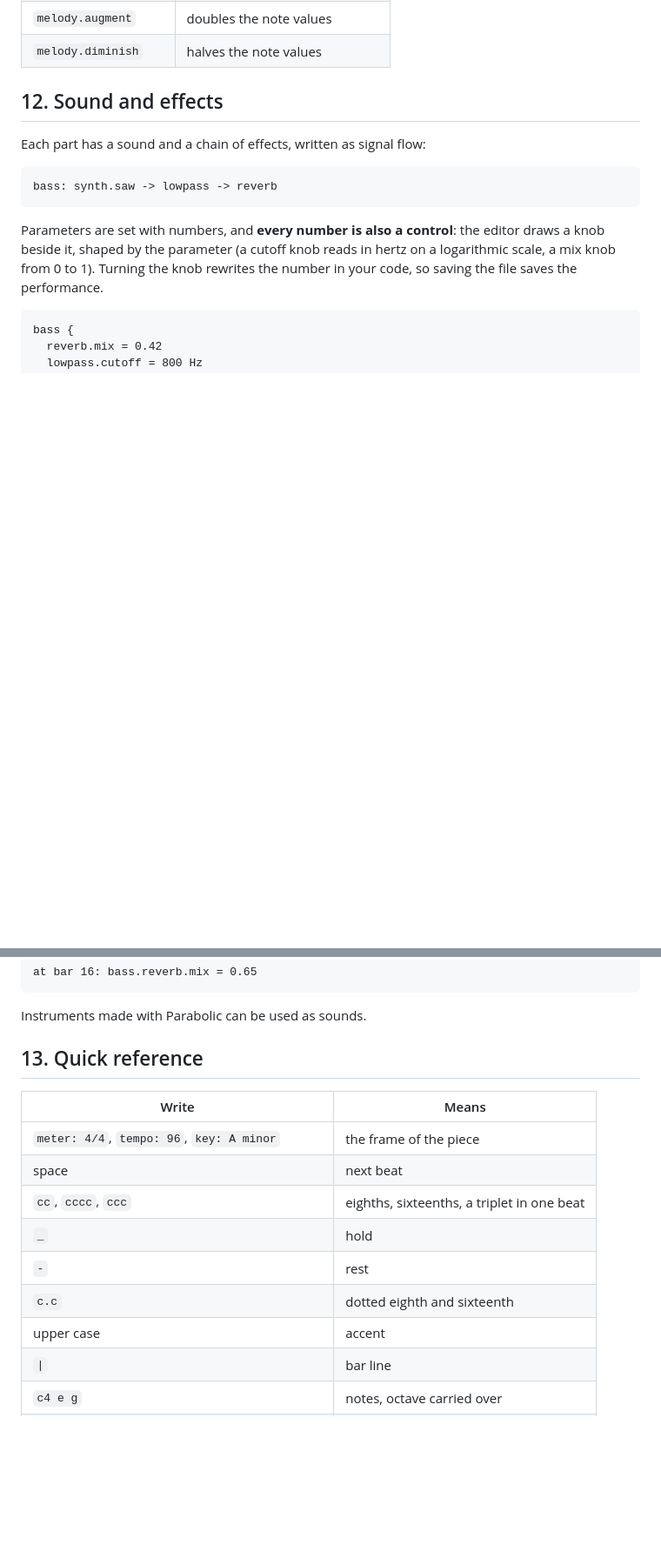
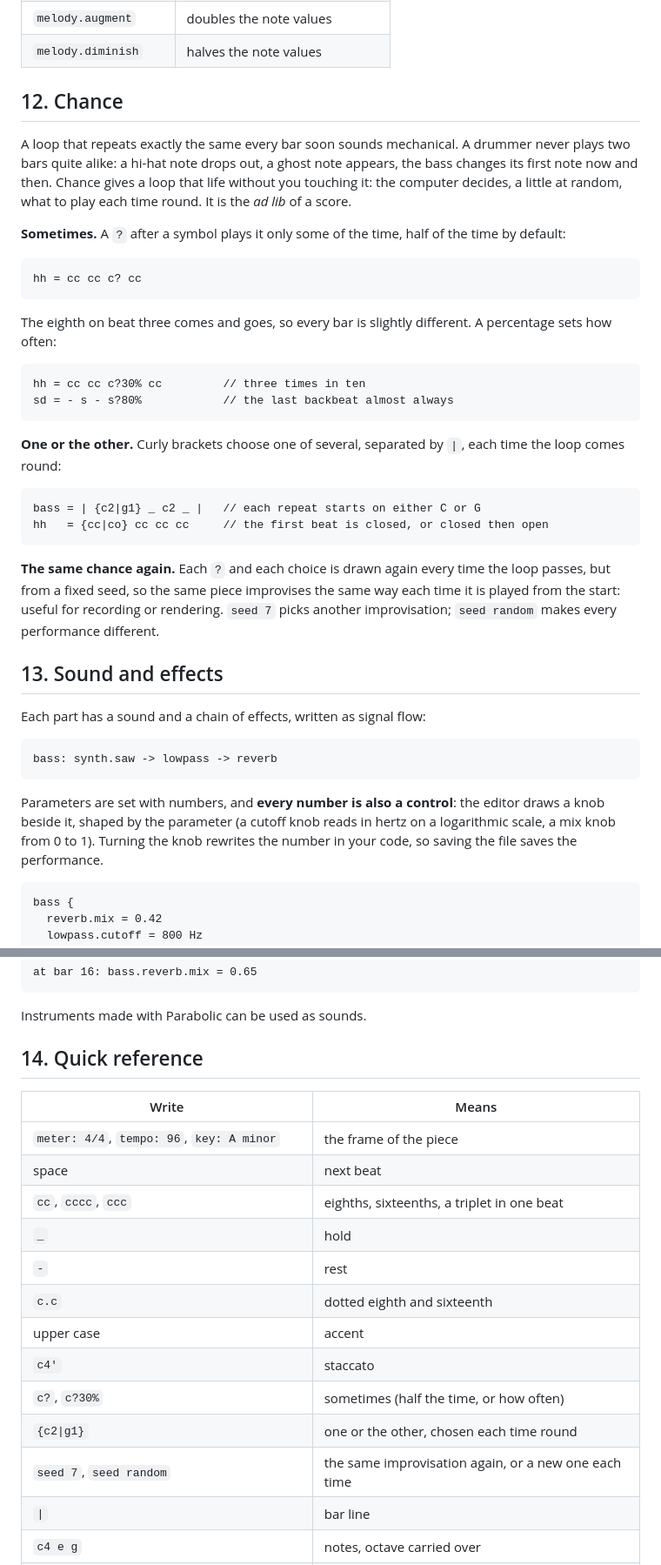
Before and after one commit to alessonqueirozdev-hub/aratu, a Markdown page: docs/MANUAL.md, 2 parts joined by grey strips. Shown at 87% size. GitHub-like rendering; blank space fills up the shorter version.

Commit message:
Add a chapter on chance to the manual, and staccato
Chance uses symbols, as decided: ? for sometimes, {a|b} for one of
several, and a seed so the same piece improvises the same way again.

Co-Authored-By: Claude Opus 5.5 <noreply@anthropic.com>

````diff
--- a/docs/MANUAL.md
+++ b/docs/MANUAL.md
@@ -347,7 +350,44 @@ Short verbs change a part or a pattern without rewriting it:
 | `melody.augment` | doubles the note values |
 | `melody.diminish` | halves the note values |
 
-## 12. Sound and effects
+## 12. Chance
+
+A loop that repeats exactly the same every bar soon sounds mechanical. A
+drummer never plays two bars quite alike: a hi-hat note drops out, a ghost
+note appears, the bass changes its first note now and then. Chance gives a
+loop that life without you touching it: the computer decides, a little at
+random, what to play each time round. It is the *ad lib* of a score.
+
+**Sometimes.** A `?` after a symbol plays it only some of the time, half of
+the time by default:
+
+```
+hh = cc cc c? cc
+```
+
+The eighth on beat three comes and goes, so every bar is slightly different.
+A percentage sets how often:
+
+```
+hh = cc cc c?30% cc         // three times in ten
+sd = - s - s?80%            // the last backbeat almost always
+```
+
+**One or the other.** Curly brackets choose one of several, separated by
+`|`, each time the loop comes round:
+
+```
+bass = | {c2|g1} _ c2 _ |   // each repeat starts on either C or G
+hh   = {cc|co} cc cc cc     // the first beat is closed, or closed then open
+```
+
+**The same chance again.** Each `?` and each choice is drawn again every time
+the loop passes, but from a fixed seed, so the same piece improvises the same
+way each time it is played from the start: useful for recording or
+rendering. `seed 7` picks another improvisation; `seed random` makes every
+performance different.
+
+## 13. Sound and effects
 
 Each part has a sound and a chain of effects, written as signal flow:
 
@@ -376,7 +416,7 @@ at bar 16: bass.reverb.mix = 0.65
 
 Instruments made with Parabolic can be used as sounds.
 
-## 13. Quick reference
+## 14. Quick reference
 
 | Write | Means |
 |---|---|
@@ -387,6 +427,10 @@ Instruments made with Parabolic can be used as sounds.
 | `-` | rest |
 | `c.c` | dotted eighth and sixteenth |
 | upper case | accent |
+| `c4'` | staccato |
+| `c?`, `c?30%` | sometimes (half the time, or how often) |
+| `{c2\|g1}` | one or the other, chosen each time round |
+| `seed 7`, `seed random` | the same improvisation again, or a new one each time |
 | `\|` | bar line |
 | `c4 e g` | notes, octave carried over |
 | `f#4`, `eb4`, `dó4` | accidentals, solfège |
````
Also changed, not shown: other parts of docs/MANUAL.md (+6 -3 lines), docs/DESIGN-NOTES.md (+2 -1 lines).
